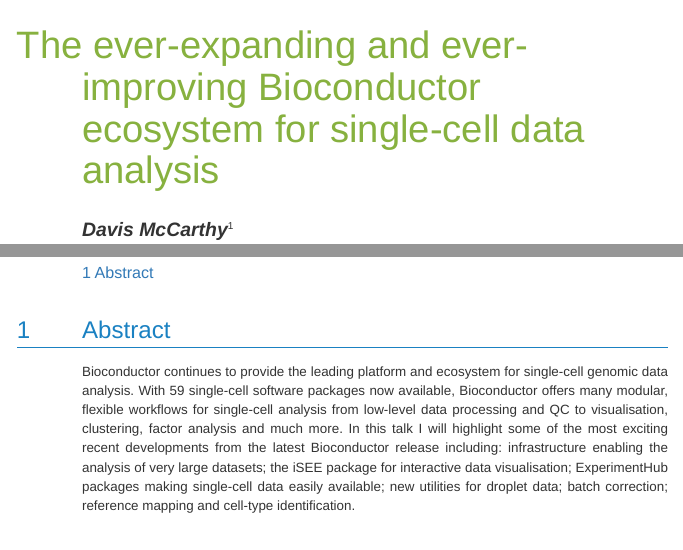
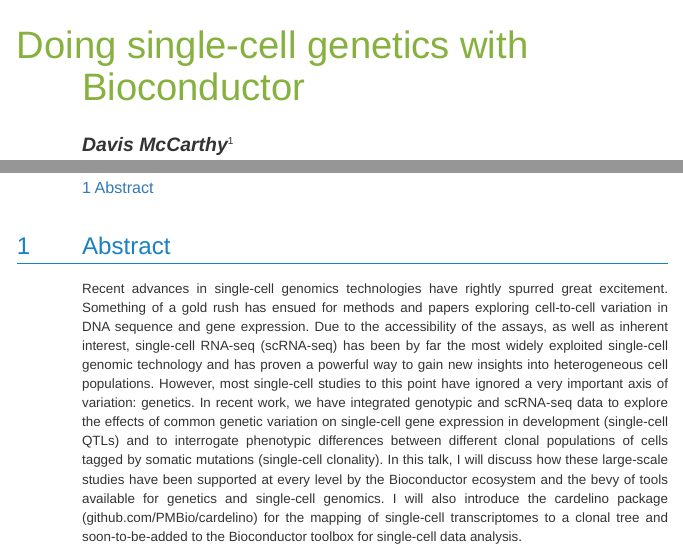
Before and after one commit to smped/BiocAsia, an R Markdown document (abstracts/mccarthy.Rmd): the page in a window 1100 px wide, from its top, and a second part further down, joined at a grey line. The pictures show the output file abstracts/mccarthy.html that the author committed with the source, opened offline.

Commit message:
Changed Davis's abstract

```diff
--- a/abstracts/mccarthy.Rmd
+++ b/abstracts/mccarthy.Rmd
@@ -1,5 +1,5 @@
 ---
-title: "The ever-expanding and ever-improving Bioconductor ecosystem for single-cell data analysis"
+title: "Doing single-cell genetics with Bioconductor"
 author:
 - name: Davis McCarthy
   affiliation: St Vincent's Institute of Medical Research, Fitzroy, VIC, Australia
@@ -9,4 +9,4 @@
 
 # Abstract
 
-Bioconductor continues to provide the leading platform and ecosystem for single-cell genomic data analysis. With 59 single-cell software packages now available, Bioconductor offers many modular, flexible workflows for single-cell analysis from low-level data processing and QC to visualisation, clustering, factor analysis and much more. In this talk I will highlight some of the most exciting recent developments from the latest Bioconductor release including: infrastructure enabling the analysis of very large datasets; the iSEE package for interactive data visualisation; ExperimentHub packages making single-cell data easily available; new utilities for droplet data; batch correction; reference mapping and cell-type identification.
+Recent advances in single-cell genomics technologies have rightly spurred great excitement. Something of a gold rush has ensued for methods and papers exploring cell-to-cell variation in DNA sequence and gene expression. Due to the accessibility of the assays, as well as inherent interest, single-cell RNA-seq (scRNA-seq) has been by far the most widely exploited single-cell genomic technology and has proven a powerful way to gain new insights into heterogeneous cell populations. However, most single-cell studies to this point have ignored a very important axis of variation: genetics. In recent work, we have integrated genotypic and scRNA-seq data to explore the effects of common genetic variation on single-cell gene expression in development (single-cell QTLs) and to interrogate phenotypic differences between different clonal populations of cells tagged by somatic mutations (single-cell clonality). In this talk, I will discuss how these large-scale studies have been supported at every level by the Bioconductor ecosystem and the bevy of tools available for genetics and single-cell genomics. I will also introduce the cardelino package (github.com/PMBio/cardelino) for the mapping of single-cell transcriptomes to a clonal tree and soon-to-be-added to the Bioconductor toolbox for single-cell data analysis.
```
Also changed, not shown: abstracts/mccarthy.html.
